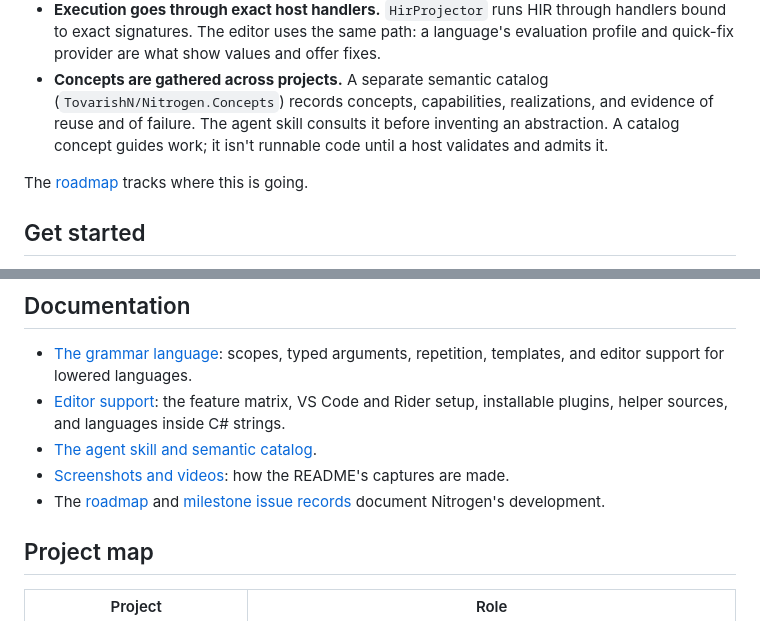
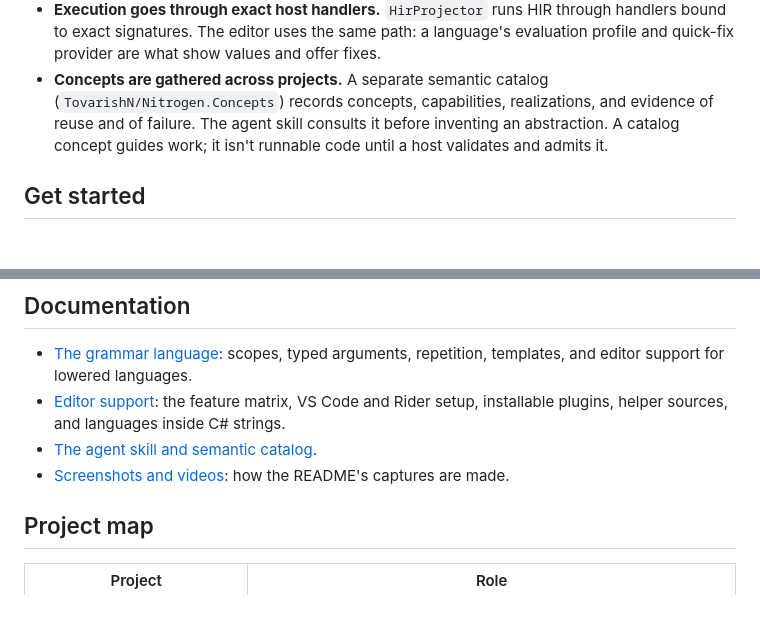
Before and after one commit to TovarishN/Nitrogen, a Markdown page: README.md, 2 parts joined by grey strips. Rendered like a GitHub page; blank space fills up the shorter version.

Commit message:
Stop pointing the README at the roadmap and issue records
They record smaller problems already solved, not documentation for readers.

Co-Authored-By: Claude Opus 5.5 <noreply@anthropic.com>

```diff
--- a/README.md
+++ b/README.md
@@ -142,8 +142,6 @@ Nitrogen separates what a program means from how it is written:
   consults it before inventing an abstraction. A catalog concept guides work; it isn't runnable code
   until a host validates and admits it.
 
-The [roadmap](docs/roadmap.md) tracks where this is going.
-
 ## Get started
 
 Requirements: the .NET 10 SDK; Node.js and npm to build the VS Code extension; Gradle and JDK 25 to
@@ -193,7 +191,6 @@ a workspace `nitrogen.json` declares. From a checkout, run any of these as
   plugins, helper sources, and languages inside C# strings.
 - [The agent skill and semantic catalog](docs/agent-skill.md).
 - [Screenshots and videos](docs/media.md): how the README's captures are made.
-- The [roadmap](docs/roadmap.md) and [milestone issue records](issues/) document Nitrogen's development.
 
 ## Project map
 
```
